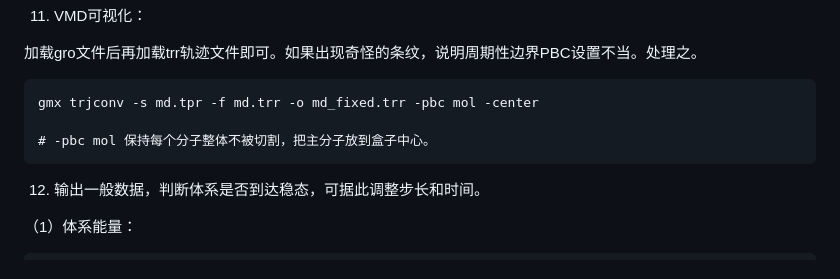
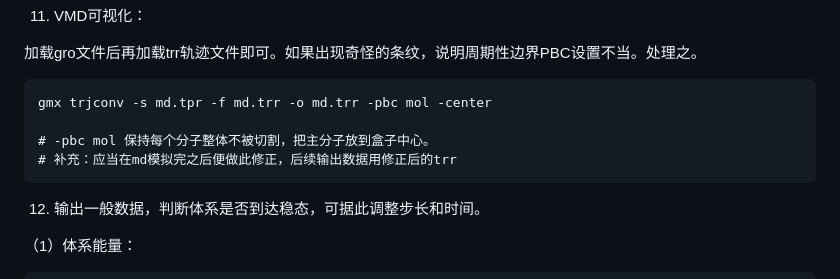
Before and after one commit to GuanbinWu/GuanbinWu.github.io, a Markdown page: work/blog.md, the part around the change. GitHub-like rendering.

````diff
--- a/work/blog.md
+++ b/work/blog.md
@@ -314,9 +314,10 @@ gmx dump -s md.tpr > 1.txt
 
 加载gro文件后再加载trr轨迹文件即可。如果出现奇怪的条纹，说明周期性边界PBC设置不当。处理之。
 ```
-gmx trjconv -s md.tpr -f md.trr -o md_fixed.trr -pbc mol -center
+gmx trjconv -s md.tpr -f md.trr -o md.trr -pbc mol -center
 
 # -pbc mol 保持每个分子整体不被切割，把主分子放到盒子中心。
+# 补充：应当在md模拟完之后便做此修正，后续输出数据用修正后的trr
 ```
 
 
````
